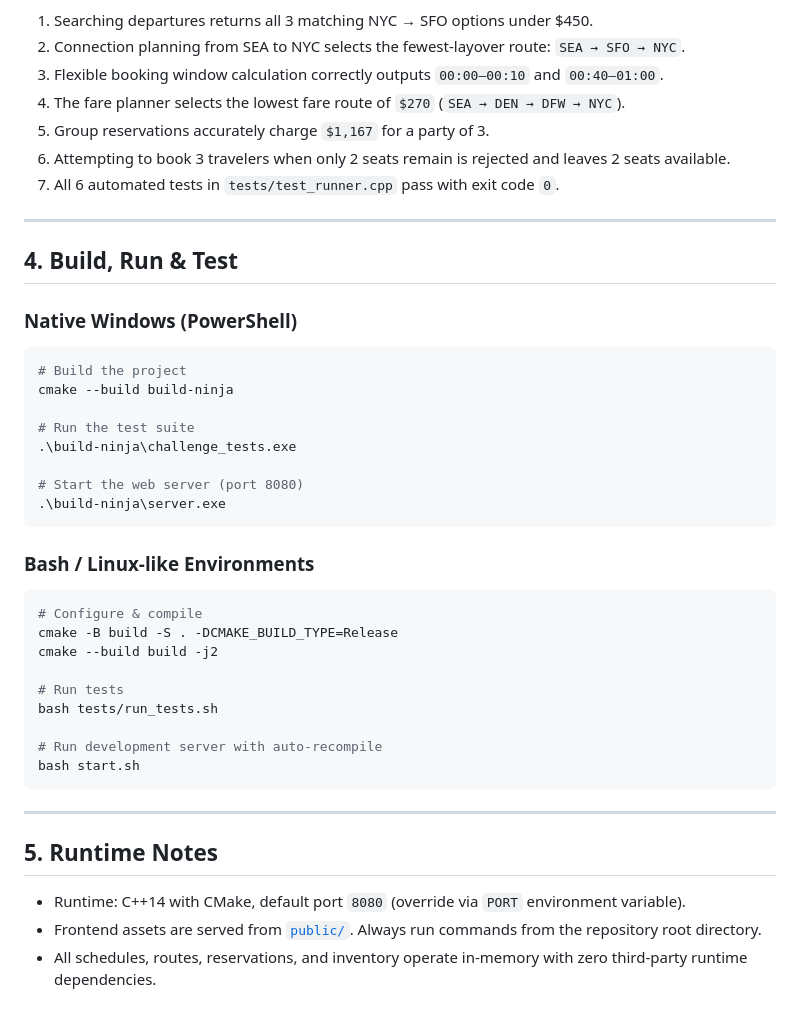
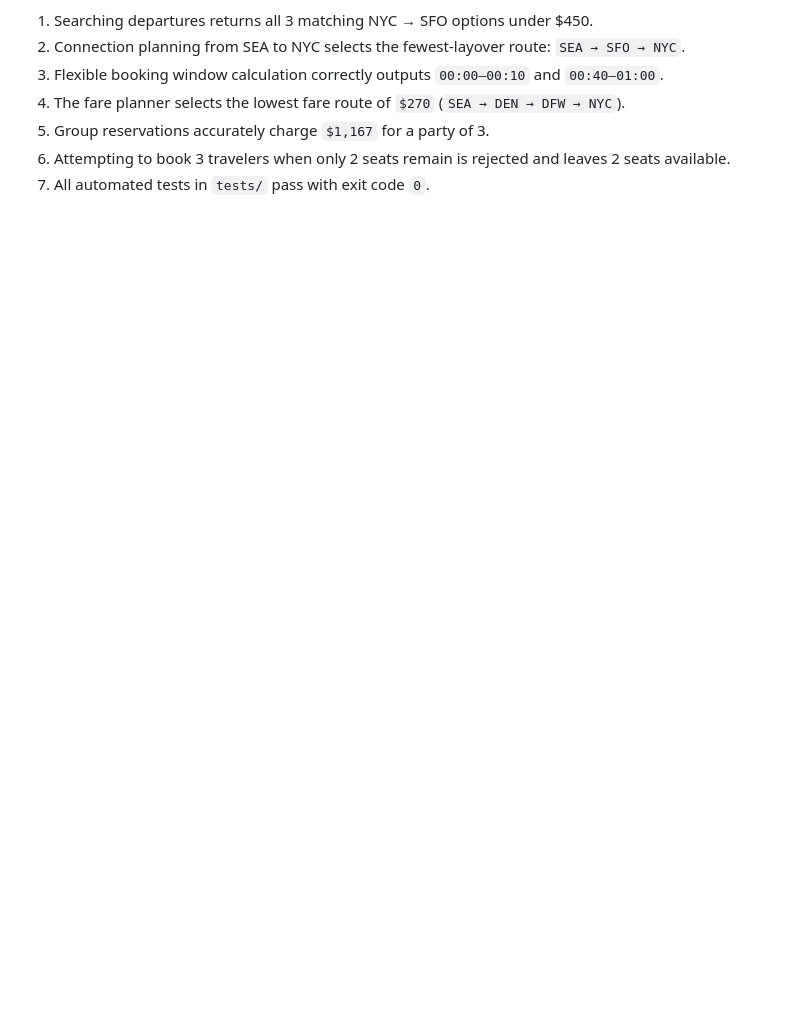
Before and after one commit to PrakharAmity/travel_planner_008, a Markdown page: README.md, the part around one of its changes. GitHub-like rendering; blank space fills up the shorter version.

````diff
--- a/README.md
+++ b/README.md
@@ -64,43 +64,4 @@ After resolving the issues in `src/service.cpp`:
 4. The fare planner selects the lowest fare route of `$270` (`SEA → DEN → DFW → NYC`).
 5. Group reservations accurately charge `$1,167` for a party of 3.
 6. Attempting to book 3 travelers when only 2 seats remain is rejected and leaves 2 seats available.
-7. All 6 automated tests in `tests/test_runner.cpp` pass with exit code `0`.
-
----
-
-## 4. Build, Run & Test
-
-### Native Windows (PowerShell)
-
-```powershell
-# Build the project
-cmake --build build-ninja
-
-# Run the test suite
-.\build-ninja\challenge_tests.exe
-
-# Start the web server (port 8080)
-.\build-ninja\server.exe
-```
-
-### Bash / Linux-like Environments
-
-```bash
-# Configure & compile
-cmake -B build -S . -DCMAKE_BUILD_TYPE=Release
-cmake --build build -j2
-
-# Run tests
-bash tests/run_tests.sh
-
-# Run development server with auto-recompile
-bash start.sh
-```
-
----
-
-## 5. Runtime Notes
-
-- Runtime: C++14 with CMake, default port `8080` (override via `PORT` environment variable).
-- Frontend assets are served from [`public/`](file:///c:/Users/prakh/Documents/Codex/2026-09-28/you-are-an-expert-application-engineer/outputs/travel-planner-cpp/public). Always run commands from the repository root directory.
-- All schedules, routes, reservations, and inventory operate in-memory with zero third-party runtime dependencies.
+7. All automated tests in `tests/` pass with exit code `0`.
````
Also changed, not shown: other parts of README.md (+15 -15 lines), AI.md (+0 -15 lines).
